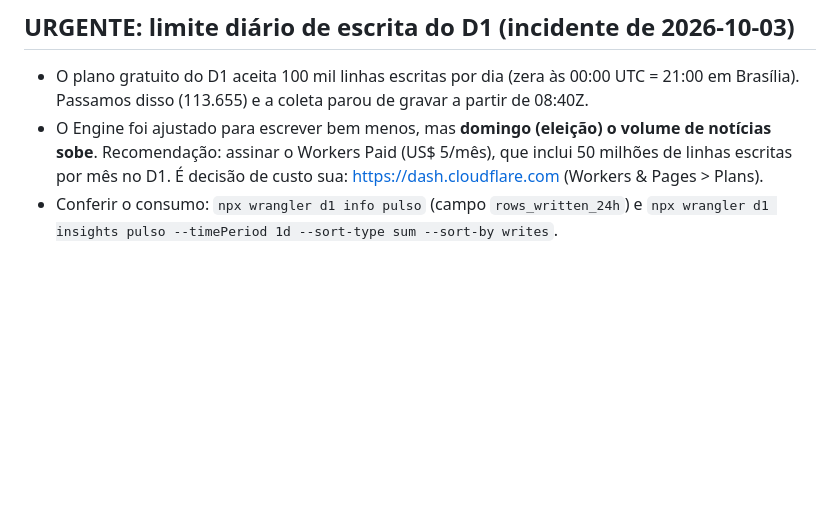
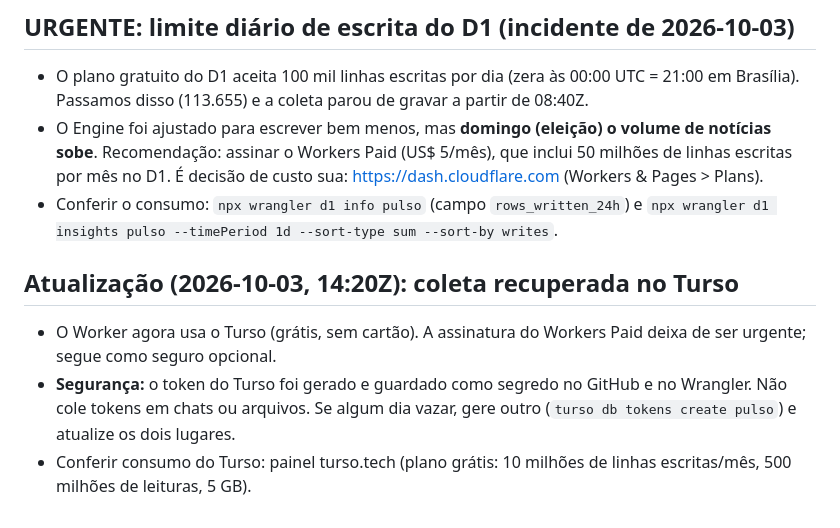
Before and after one commit to henriquesouza1832001-eng/Pulso, a Markdown page: docs/PENDENCIAS_DO_DONO.md, the part around the change. Drawn GitHub-style; blank space fills up the shorter version.

```diff
--- a/docs/PENDENCIAS_DO_DONO.md
+++ b/docs/PENDENCIAS_DO_DONO.md
@@ -37,3 +37,8 @@ Atenção especial: INPE, Defesa Civil (IDAP), InfoDengue, Banco Central e USGS
 - O plano gratuito do D1 aceita 100 mil linhas escritas por dia (zera às 00:00 UTC = 21:00 em Brasília). Passamos disso (113.655) e a coleta parou de gravar a partir de 08:40Z.
 - O Engine foi ajustado para escrever bem menos, mas **domingo (eleição) o volume de notícias sobe**. Recomendação: assinar o Workers Paid (US$ 5/mês), que inclui 50 milhões de linhas escritas por mês no D1. É decisão de custo sua: https://dash.cloudflare.com (Workers & Pages > Plans).
 - Conferir o consumo: `npx wrangler d1 info pulso` (campo `rows_written_24h`) e `npx wrangler d1 insights pulso --timePeriod 1d --sort-type sum --sort-by writes`.
+
+## Atualização (2026-10-03, 14:20Z): coleta recuperada no Turso
+- O Worker agora usa o Turso (grátis, sem cartão). A assinatura do Workers Paid deixa de ser urgente; segue como seguro opcional.
+- **Segurança:** o token do Turso foi gerado e guardado como segredo no GitHub e no Wrangler. Não cole tokens em chats ou arquivos. Se algum dia vazar, gere outro (`turso db tokens create pulso`) e atualize os dois lugares.
+- Conferir consumo do Turso: painel turso.tech (plano grátis: 10 milhões de linhas escritas/mês, 500 milhões de leituras, 5 GB).
```
Also changed, not shown: docs/BACKEND_STATUS.md (+1 -0 lines), docs/decisions/0008-orcamento-de-escrita-do-d1.md (+9 -0 lines).
